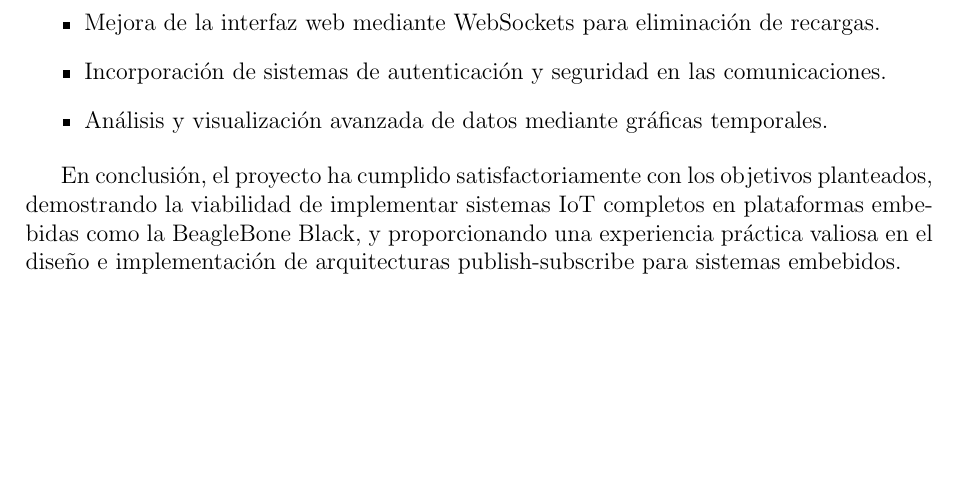
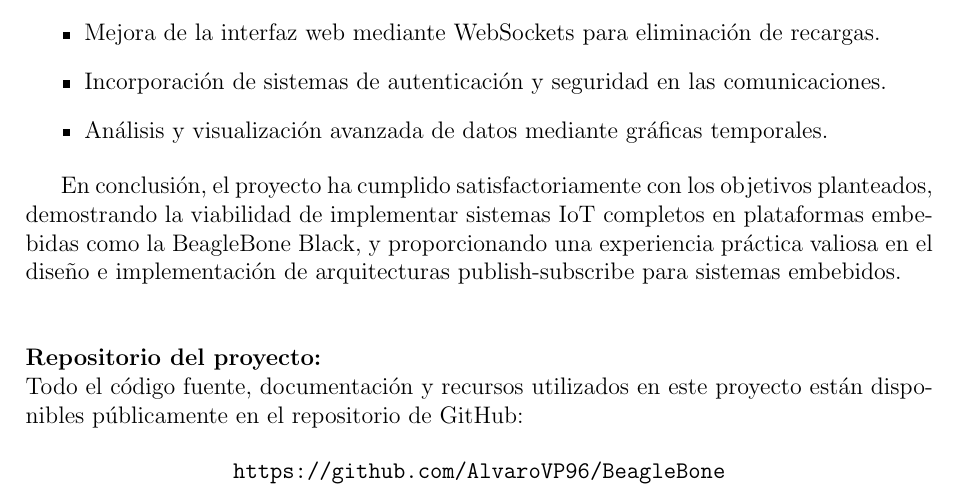
Before and after one commit to AlvaroVP96/BeagleBone, a LaTeX document (Informe/Beaglebone_vinaperezAlvaro.tex): part of page 21 of 21, cut so that both start at the same text, the shorter picture padded with empty space. Compiled offline with pdfLaTeX.

Commit message:
Añadido enlace al repositorio

```diff
--- a/Informe/Beaglebone_vinaperezAlvaro.tex
+++ b/Informe/Beaglebone_vinaperezAlvaro.tex
@@ -913,4 +913,15 @@ demostrando la viabilidad de implementar sistemas IoT completos en plataformas e
 como la BeagleBone Black, y proporcionando una experiencia práctica valiosa en el diseño
 e implementación de arquitecturas publish-subscribe para sistemas embebidos.
 
+\vspace{1cm}
+
+\noindent
+\textbf{Repositorio del proyecto:}\\
+Todo el código fuente, documentación y recursos utilizados en este proyecto están
+disponibles públicamente en el repositorio de GitHub:
+
+\begin{center}
+\texttt{https://github.com/AlvaroVP96/BeagleBone}
+\end{center}
+
 \end{document}
```
Also changed, not shown: Beaglebone_vinaperezAlvaro.pdf (added).
